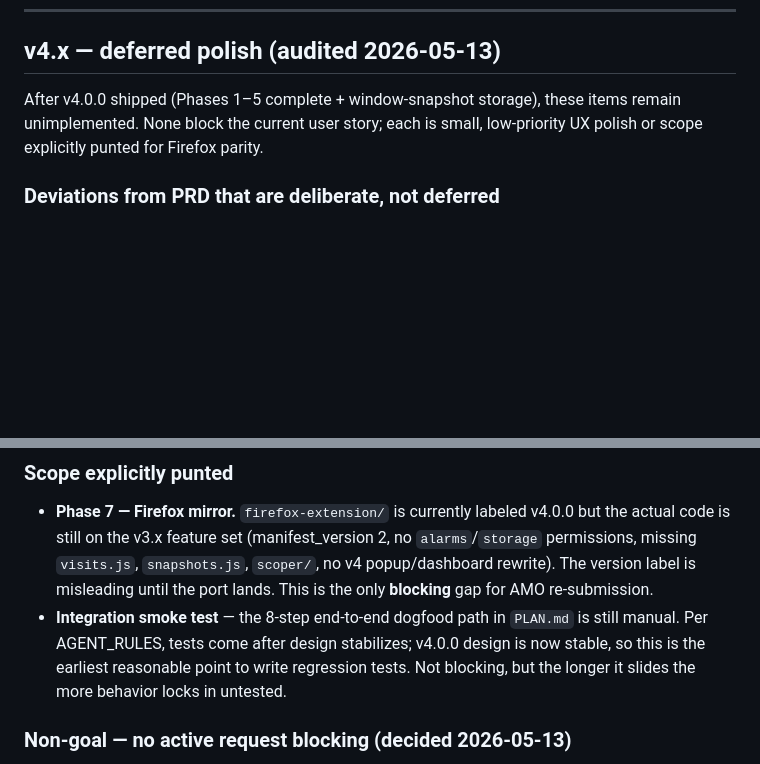
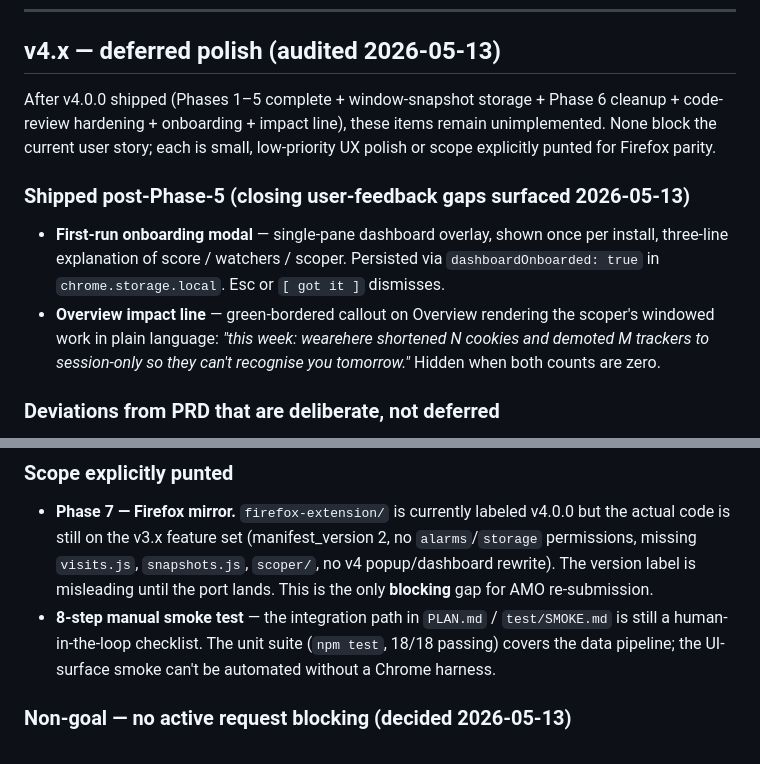
Before and after one commit to hamr0/wearehere, a Markdown page: PRD.md, 2 parts joined by grey strips. Rendered like a GitHub page; blank space fills up the shorter version.

```diff
--- a/PRD.md
+++ b/PRD.md
@@ -621,7 +621,12 @@ Small line chart, current window vs. prior. Y-axis is wearehere score (lower = b
 
 ## v4.x — deferred polish (audited 2026-05-13)
 
-After v4.0.0 shipped (Phases 1–5 complete + window-snapshot storage), these items remain unimplemented. None block the current user story; each is small, low-priority UX polish or scope explicitly punted for Firefox parity.
+After v4.0.0 shipped (Phases 1–5 complete + window-snapshot storage + Phase 6 cleanup + code-review hardening + onboarding + impact line), these items remain unimplemented. None block the current user story; each is small, low-priority UX polish or scope explicitly punted for Firefox parity.
+
+### Shipped post-Phase-5 (closing user-feedback gaps surfaced 2026-05-13)
+
+- **First-run onboarding modal** — single-pane dashboard overlay, shown once per install, three-line explanation of score / watchers / scoper. Persisted via `dashboardOnboarded: true` in `chrome.storage.local`. Esc or `[ got it ]` dismisses.
+- **Overview impact line** — green-bordered callout on Overview rendering the scoper's windowed work in plain language: *"this week: wearehere shortened N cookies and demoted M trackers to session-only so they can't recognise you tomorrow."* Hidden when both counts are zero.
 
 ### Deviations from PRD that are deliberate, not deferred
 
@@ -641,7 +646,7 @@ After v4.0.0 shipped (Phases 1–5 complete + window-snapshot storage), these it
 ### Scope explicitly punted
 
 - **Phase 7 — Firefox mirror.** `firefox-extension/` is currently labeled v4.0.0 but the actual code is still on the v3.x feature set (manifest_version 2, no `alarms`/`storage` permissions, missing `visits.js`, `snapshots.js`, `scoper/`, no v4 popup/dashboard rewrite). The version label is misleading until the port lands. This is the only **blocking** gap for AMO re-submission.
-- **Integration smoke test** — the 8-step end-to-end dogfood path in `PLAN.md` is still manual. Per AGENT_RULES, tests come after design stabilizes; v4.0.0 design is now stable, so this is the earliest reasonable point to write regression tests. Not blocking, but the longer it slides the more behavior locks in untested.
+- **8-step manual smoke test** — the integration path in `PLAN.md` / `test/SMOKE.md` is still a human-in-the-loop checklist. The unit suite (`npm test`, 18/18 passing) covers the data pipeline; the UI-surface smoke can't be automated without a Chrome harness.
 
 ### Non-goal — no active request blocking (decided 2026-05-13)
 
```
Also changed, not shown: CHANGELOG.md (+9 -0 lines).
